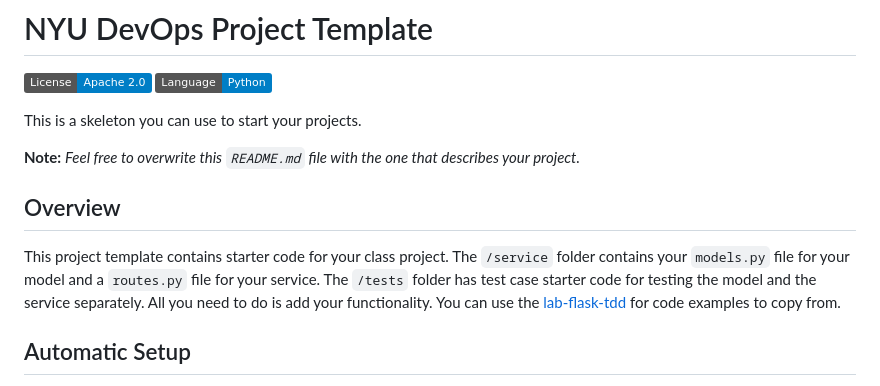
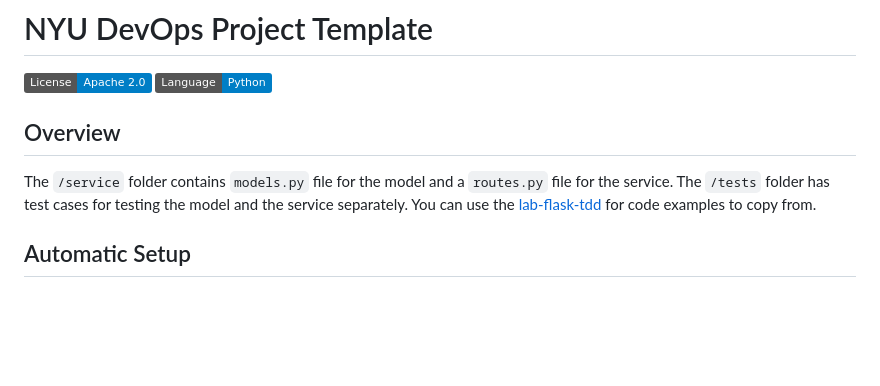
Before and after one commit to frozenparadox99/shopcarts, a Markdown page: README.md, the part around one of its changes. Rendered like a GitHub page; badges without logos; blank space fills up the shorter version.

```diff
--- a/README.md
+++ b/README.md
@@ -3,13 +3,9 @@
 [![License](https://img.shields.io/badge/License-Apache_2.0-blue.svg)](https://opensource.org/licenses/Apache-2.0)
 [![Python](https://img.shields.io/badge/Language-Python-blue.svg)](https://python.org/)
 
-This is a skeleton you can use to start your projects.
-
-**Note:** _Feel free to overwrite this `README.md` file with the one that describes your project._
-
 ## Overview
 
-This project template contains starter code for your class project. The `/service` folder contains your `models.py` file for your model and a `routes.py` file for your service. The `/tests` folder has test case starter code for testing the model and the service separately. All you need to do is add your functionality. You can use the [lab-flask-tdd](https://github.com/nyu-devops/lab-flask-tdd) for code examples to copy from.
+The `/service` folder contains `models.py` file for the model and a `routes.py` file for the service. The `/tests` folder has test cases for testing the model and the service separately. You can use the [lab-flask-tdd](https://github.com/nyu-devops/lab-flask-tdd) for code examples to copy from.
 
 ## Automatic Setup
 
```
Also changed, not shown: other parts of README.md (+76 -0 lines).
